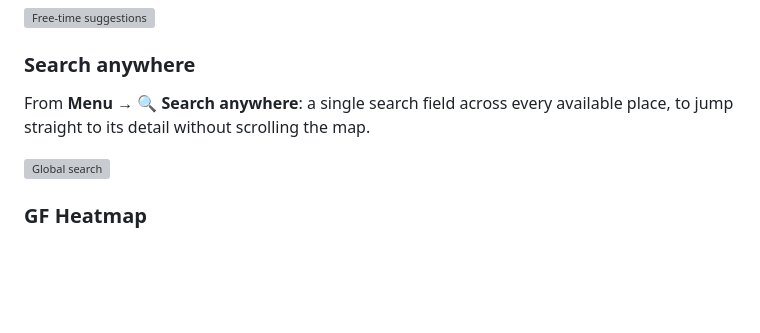
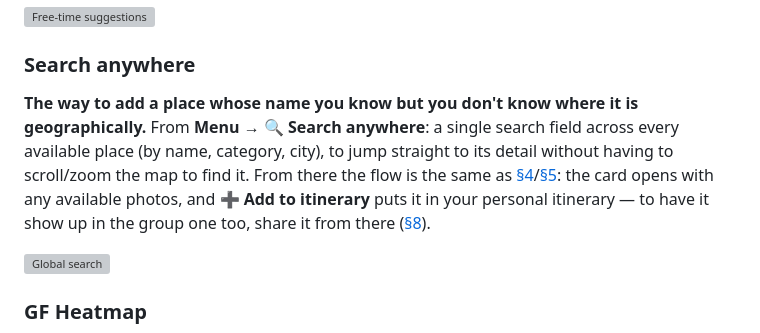
Before and after one commit to Moriconz/Giappone-2027, a Markdown page: GUIDA_UTENTE_EN.md, the part around the change. Rendered like a GitHub page; blank space fills up the shorter version; grey boxes are pictures that could not be loaded.

```diff
--- a/GUIDA_UTENTE_EN.md
+++ b/GUIDA_UTENTE_EN.md
@@ -260,8 +260,14 @@ proposes nearby POIs to fill them.
 
 ### Search anywhere
 
-From **Menu → 🔍 Search anywhere**: a single search field across every available
-place, to jump straight to its detail without scrolling the map.
+**The way to add a place whose name you know but you don't know where it is
+geographically.** From **Menu → 🔍 Search anywhere**: a single search field across
+every available place (by name, category, city), to jump straight to its detail
+without having to scroll/zoom the map to find it. From there the flow is the same as
+[§4](#4-place-detail)/[§5](#5-building-an-itinerary): the card opens with any
+available photos, and **➕ Add to itinerary** puts it in your personal itinerary — to
+have it show up in the group one too, share it from there
+([§8](#8-group-and-collaboration)).
 
 <img src="docs/guide-images/22-global-search.png" width="360" alt="Global search">
 
```
Also changed, not shown: GUIDA_UTENTE.md (+8 -2 lines).
